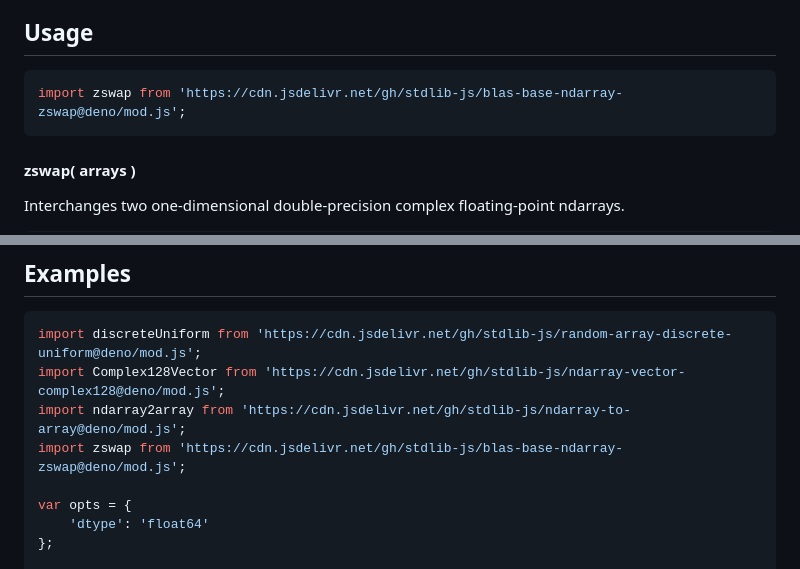
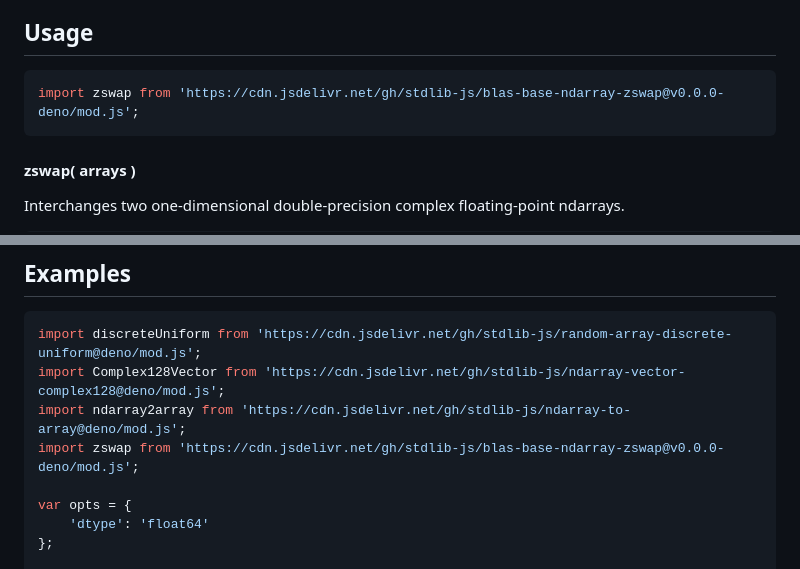
Before and after one commit to stdlib-js/blas-base-ndarray-zswap, a Markdown page: README.md, 2 parts joined by grey strips. Rendered like a GitHub page.

Commit message:
Update README.md for Deno bundle v0.0.0

````diff
--- a/README.md
+++ b/README.md
@@ -48,7 +48,7 @@ limitations under the License.
 ## Usage
 
 ```javascript
-import zswap from 'https://cdn.jsdelivr.net/gh/stdlib-js/blas-base-ndarray-zswap@deno/mod.js';
+import zswap from 'https://cdn.jsdelivr.net/gh/stdlib-js/blas-base-ndarray-zswap@v0.0.0-deno/mod.js';
 ```
 
 #### zswap( arrays )
@@ -96,7 +96,7 @@ The function has the following parameters:
 import discreteUniform from 'https://cdn.jsdelivr.net/gh/stdlib-js/random-array-discrete-uniform@deno/mod.js';
 import Complex128Vector from 'https://cdn.jsdelivr.net/gh/stdlib-js/ndarray-vector-complex128@deno/mod.js';
 import ndarray2array from 'https://cdn.jsdelivr.net/gh/stdlib-js/ndarray-to-array@deno/mod.js';
-import zswap from 'https://cdn.jsdelivr.net/gh/stdlib-js/blas-base-ndarray-zswap@deno/mod.js';
+import zswap from 'https://cdn.jsdelivr.net/gh/stdlib-js/blas-base-ndarray-zswap@v0.0.0-deno/mod.js';
 
 var opts = {
     'dtype': 'float64'
````
